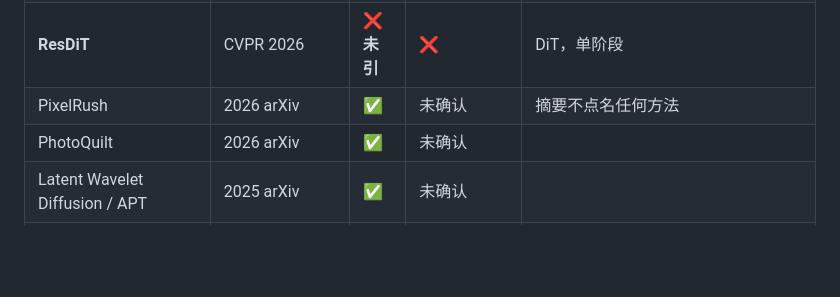
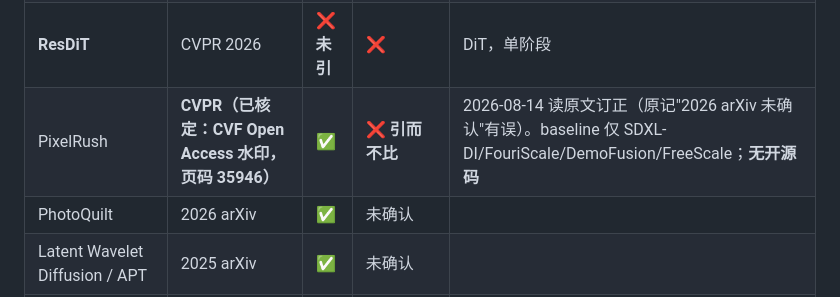
Before and after one commit to dahui-y/acl_benchmark, a Markdown page: survey_pixelsmith_citers.md, the part around the change. GitHub-like rendering; blank space fills up the shorter version.

```diff
--- a/survey_pixelsmith_citers.md
+++ b/survey_pixelsmith_citers.md
@@ -15,7 +15,7 @@
 | **AccDiffusion v2** | **TPAMI** | ✅ | ❌ **引而不比** | |
 | **ScaleDiff** | **NeurIPS 2025** | ✅ | ❌ **引而不比** | baseline：ScaleCrafter / HiDiffusion / DiffuseHigh / FreeScale / DemoFusion / AccDiffusion v2 / UltraPixel |
 | **ResDiT** | CVPR 2026 | ❌ **未引** | ❌ | DiT，单阶段 |
-| PixelRush | 2026 arXiv | ✅ | 未确认 | 摘要不点名任何方法 |
+| PixelRush | **CVPR（已核定：CVF Open Access 水印，页码 35946）** | ✅ | ❌ **引而不比** | 2026-08-14 读原文订正（原记"2026 arXiv 未确认"有误）。baseline 仅 SDXL-DI/FouriScale/DemoFusion/FreeScale；**无开源码** |
 | PhotoQuilt | 2026 arXiv | ✅ | 未确认 | |
 | Latent Wavelet Diffusion / APT | 2025 arXiv | ✅ | 未确认 | |
 | TNNLS 2026（超高分辨率**编辑**） | TNNLS | ✅ | — | 非本任务 |
```
Also changed, not shown: PAPER_SKELETON.md (+56 -0 lines).
